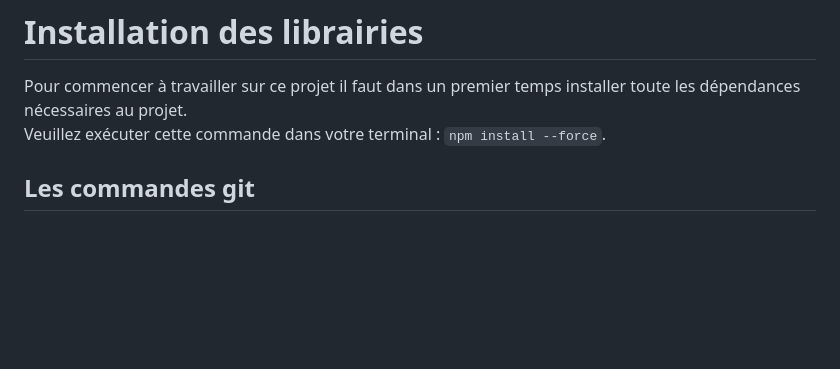
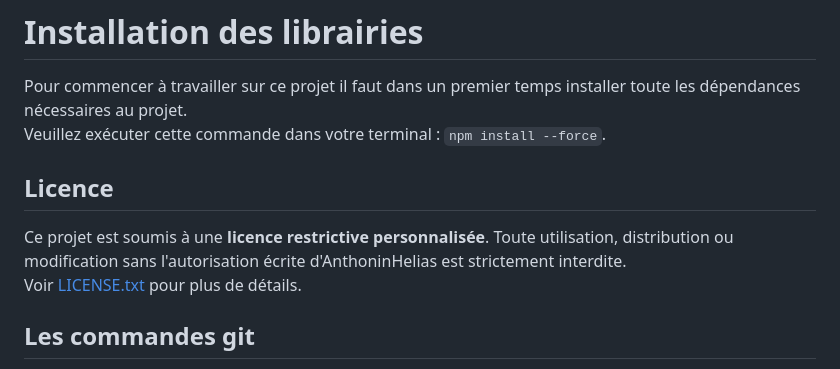
Before and after one commit to Oniria2/FrontEND, a Markdown page: README.md, the part around the change. GitHub-like rendering; blank space fills up the shorter version.

```diff
--- a/README.md
+++ b/README.md
@@ -2,6 +2,10 @@
 
 Pour commencer à travailler sur ce projet il faut dans un premier temps installer toute les dépendances nécessaires au projet. <br />
 Veuillez exécuter cette commande dans votre terminal : `npm install --force`.
+
+## Licence
+Ce projet est soumis à une **licence restrictive personnalisée**. Toute utilisation, distribution ou modification sans l'autorisation écrite d'AnthoninHelias est strictement interdite.
+Voir [LICENSE.txt](./LICENSE.txt) pour plus de détails.
 
 ## Les commandes git
 
```
